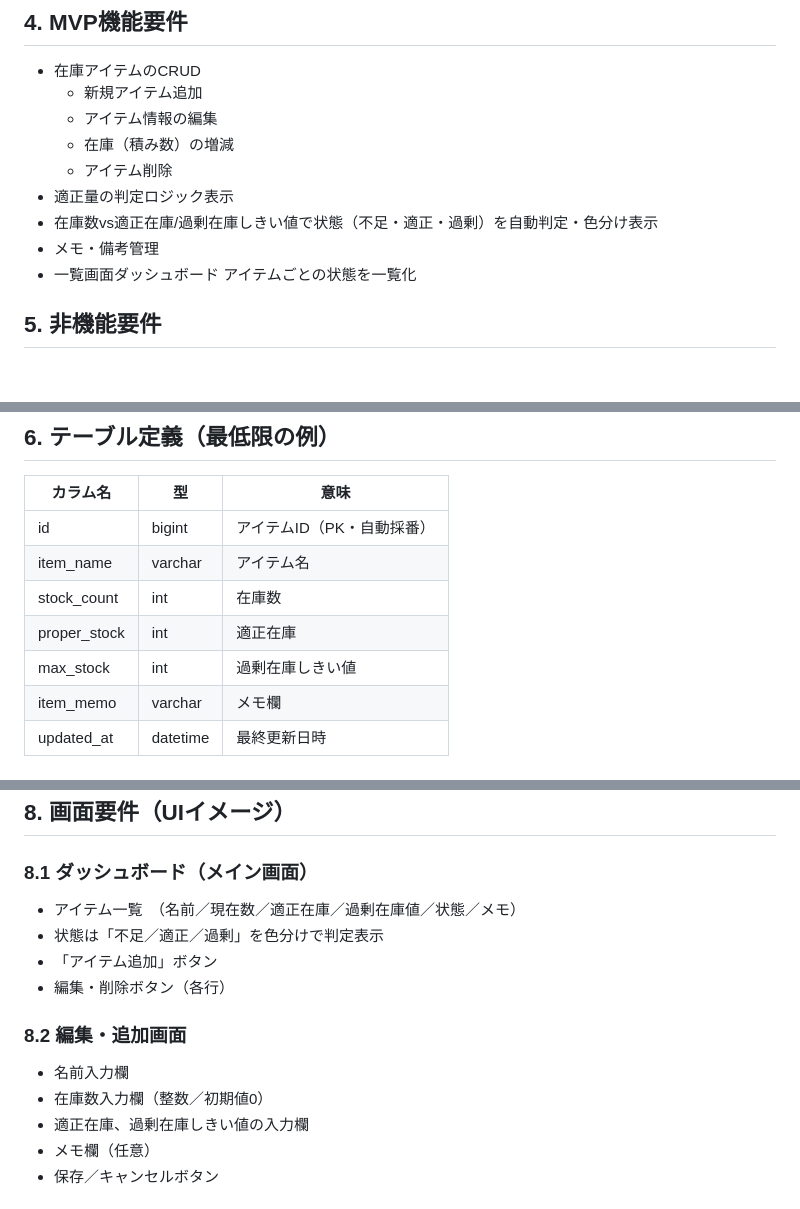
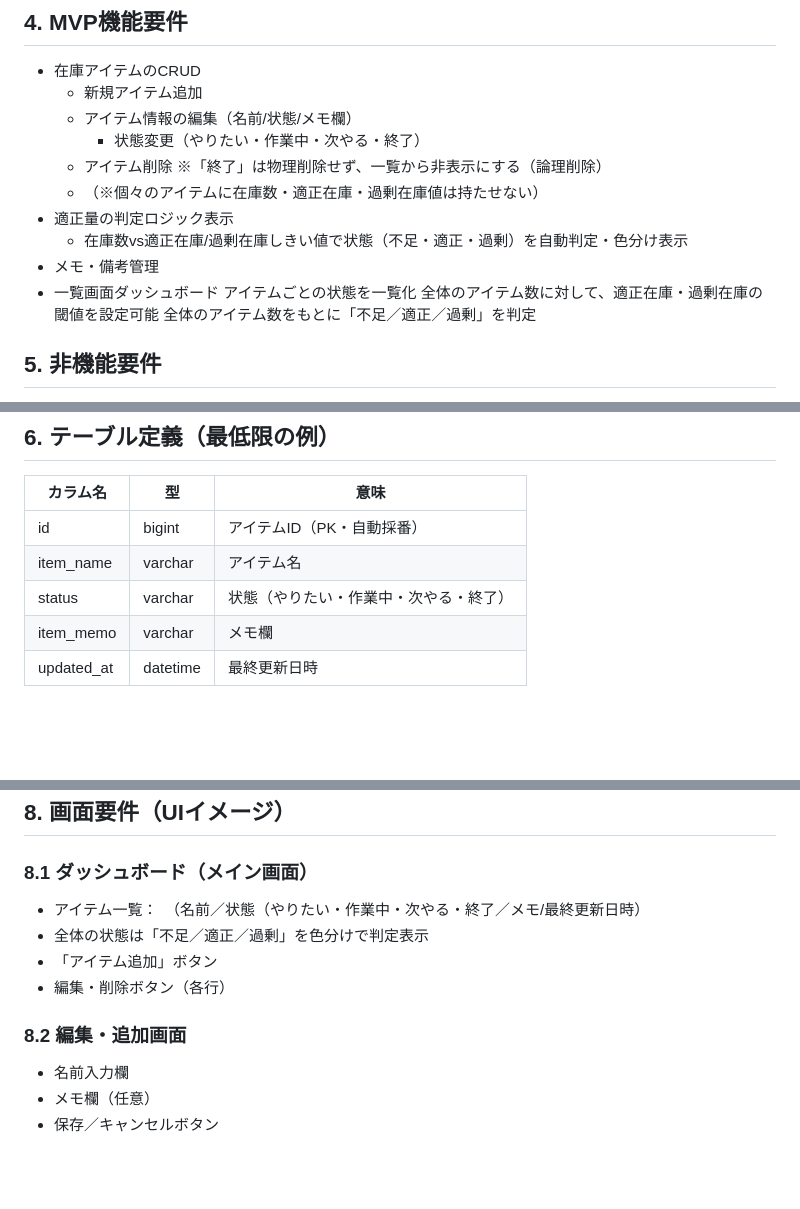
Before and after one commit to yu-ka3028/pitatoku, a Markdown page: README.md, 3 parts joined by grey strips. GitHub-like rendering; blank space fills up the shorter version.

```diff
--- a/README.md
+++ b/README.md
@@ -18,14 +18,18 @@
 ## 4. MVP機能要件
 - 在庫アイテムのCRUD
   - 新規アイテム追加
-  - アイテム情報の編集
-  - 在庫（積み数）の増減
+  - アイテム情報の編集（名前/状態/メモ欄）
+    - 状態変更（やりたい・作業中・次やる・終了）
   - アイテム削除
+    ※「終了」は物理削除せず、一覧から非表示にする（論理削除）
+  - （※個々のアイテムに在庫数・適正在庫・過剰在庫値は持たせない）
 - 適正量の判定ロジック表示
-- 在庫数vs適正在庫/過剰在庫しきい値で状態（不足・適正・過剰）を自動判定・色分け表示
+  - 在庫数vs適正在庫/過剰在庫しきい値で状態（不足・適正・過剰）を自動判定・色分け表示
 - メモ・備考管理
 - 一覧画面ダッシュボード
   アイテムごとの状態を一覧化
+  全体のアイテム数に対して、適正在庫・過剰在庫の閾値を設定可能
+  全体のアイテム数をもとに「不足／適正／過剰」を判定
 
 ## 5. 非機能要件
 - 簡単なフロントエンド（HTML/JS,CSS）
@@ -38,9 +42,7 @@
 |---------------|----------|--------------------------|
 | id            | bigint   | アイテムID（PK・自動採番） |
 | item_name     | varchar  | アイテム名                |
-| stock_count   | int      | 在庫数                   |
-| proper_stock  | int      | 適正在庫                 |
-| max_stock     | int      | 過剰在庫しきい値          |
+| status        | varchar  | 状態（やりたい・作業中・次やる・終了）|
 | item_memo     | varchar  | メモ欄                   |
 | updated_at    | datetime | 最終更新日時             |
 
@@ -51,15 +53,13 @@
 
 ## 8. 画面要件（UIイメージ）
 ### 8.1 ダッシュボード（メイン画面）
-- アイテム一覧　（名前／現在数／適正在庫／過剰在庫値／状態／メモ）
-- 状態は「不足／適正／過剰」を色分けで判定表示
+- アイテム一覧：　（名前／状態（やりたい・作業中・次やる・終了／メモ/最終更新日時）
+- 全体の状態は「不足／適正／過剰」を色分けで判定表示
 - 「アイテム追加」ボタン
 - 編集・削除ボタン（各行）
 
 ### 8.2 編集・追加画面
 - 名前入力欄
-- 在庫数入力欄（整数／初期値0）
-- 適正在庫、過剰在庫しきい値の入力欄
 - メモ欄（任意）
 - 保存／キャンセルボタン
 
```
Also changed, not shown: other parts of README.md (+1 -0 lines).
